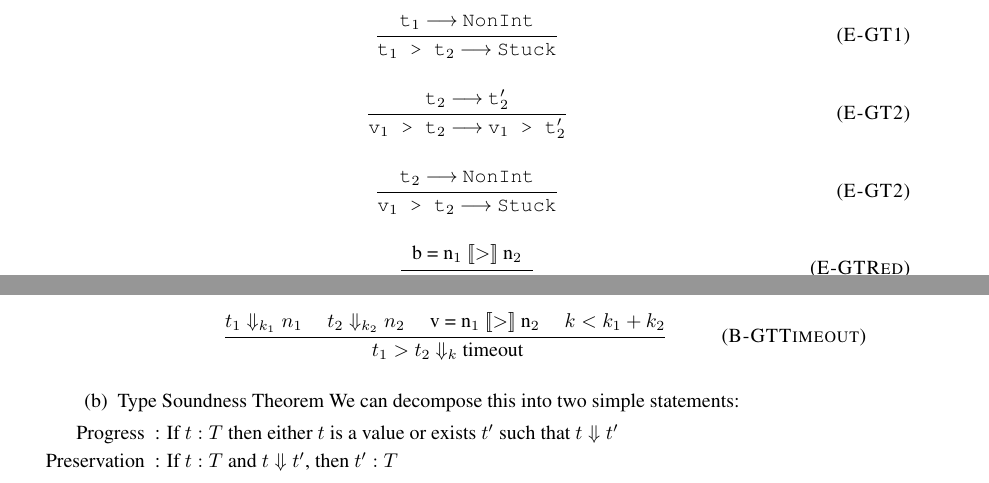
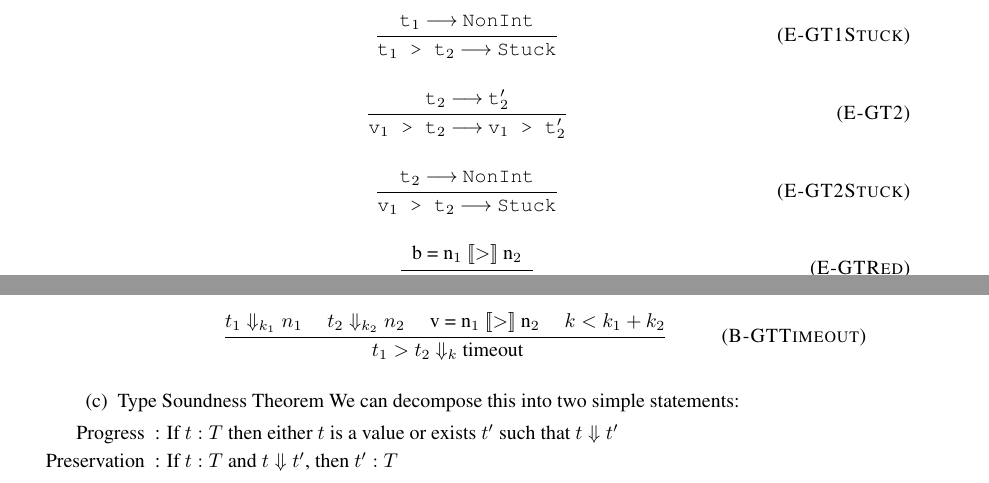
Before and after one commit to ruchou/CS231, a LaTeX problem sheet (Homeworks/Homework2/hw2.tex): two parts of pages 2 and 5 of 5, joined at a grey line, cut so that both start at the same text. Compiled offline with pdfLaTeX.

Commit message:
fix typo

```diff
--- a/Homeworks/Homework2/hw2.tex
+++ b/Homeworks/Homework2/hw2.tex
@@ -67,12 +67,12 @@
 
             \inferrule{E-GT1}{\step{t$_1$}{t$_1'$}}
             {\step{t$_1$ > t$_2$}{t$_1'$ > t$_2$}}
-            \inferrule{E-GT1}{\step{t$_1$}{NonInt}}
+            \inferrule{E-GT1Stuck}{\step{t$_1$}{NonInt}}
             {\step{t$_1$ > t$_2$}{Stuck}}
 
             \inferrule{E-GT2}{\step{t$_2$}{t$_2'$}}
             {\step{v$_1$ > t$_2$}{v$_1$ > t$_2'$}}
-            \inferrule{E-GT2}{\step{t$_2$}{NonInt}}
+            \inferrule{E-GT2Stuck}{\step{t$_2$}{NonInt}}
             {\step{v$_1$ > t$_2$}{Stuck}}
 
             \inferrule{E-GTRed}{b = n$_1$ $[\![>]\!]$ n$_2$}
@@ -232,7 +232,7 @@
                     {($t_1 + t_2$) $\Downarrow_{k}$ timeout}
                     \inferrule{B-GTTimeout}{$t_1 \Downarrow_{k_1} n_1$  \quad $t_2 \Downarrow_{k_2} n_2$  \quad  v = n$_1$ $[\![>]\!]$ n$_2$ \quad $k < k_1 + k_2$}
                     { $t_1 > t_2$ $\Downarrow_{k}$ timeout}
-                \item[(b)]{ Type Soundness Theorem}
+                \item[(c)]{ Type Soundness Theorem}
                     We can decompose this into two simple statements:
                     \begin{enumerate}
                         \item [Progress]:
```
Also changed, not shown: Jan/Jan27.txt (line endings or trailing spaces).
